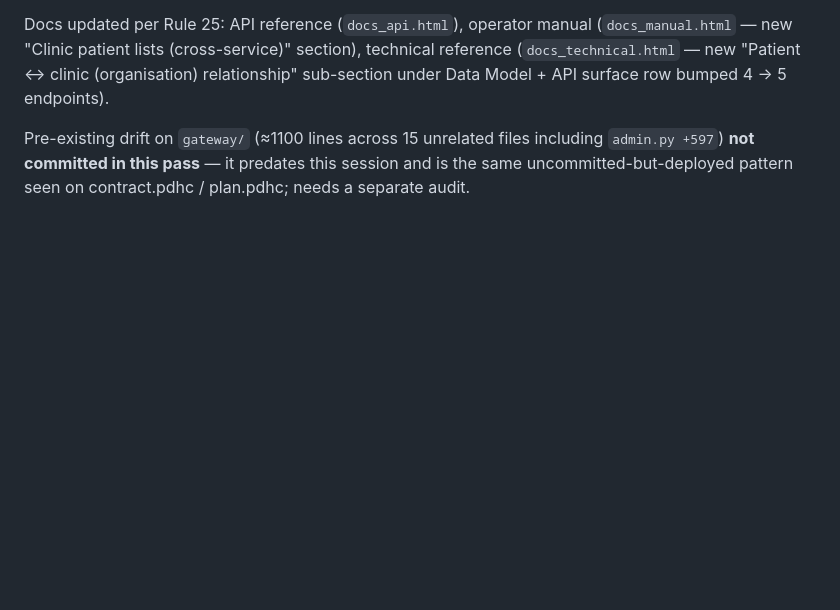
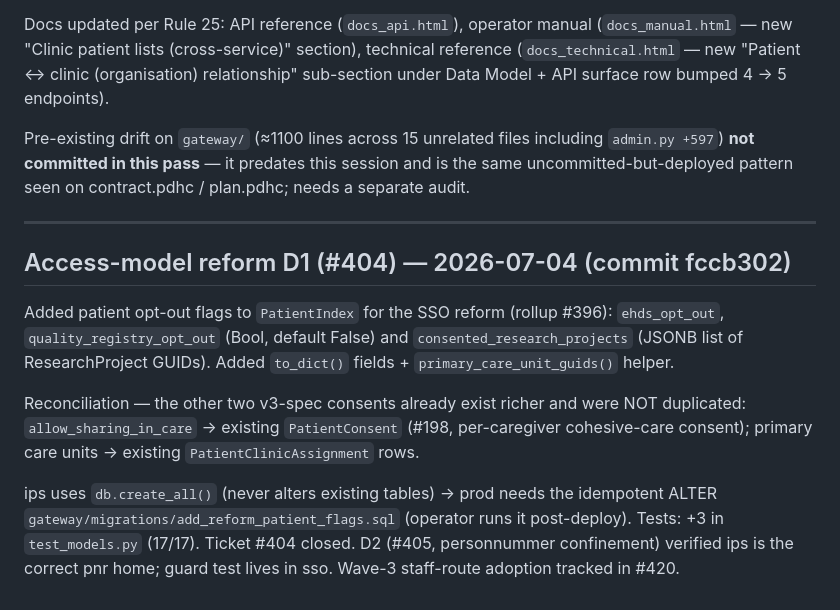
Before and after one commit to profingvar/ips.pdhc, a Markdown page: progress.md, the part around the change. Rendered like a GitHub page; blank space fills up the shorter version.

Commit message:
progress.md: record D1 reform work (#404)
Co-Authored-By: Claude Opus 4.8 (1M context) <noreply@anthropic.com>

```diff
--- a/progress.md
+++ b/progress.md
@@ -331,3 +331,24 @@ Pre-existing drift on `gateway/` (≈1100 lines across 15 unrelated
 files including `admin.py +597`) **not committed in this pass** — it
 predates this session and is the same uncommitted-but-deployed pattern
 seen on contract.pdhc / plan.pdhc; needs a separate audit.
+
+---
+
+## Access-model reform D1 (#404) — 2026-07-04 (commit fccb302)
+
+Added patient opt-out flags to `PatientIndex` for the SSO reform (rollup
+#396): `ehds_opt_out`, `quality_registry_opt_out` (Bool, default False)
+and `consented_research_projects` (JSONB list of ResearchProject GUIDs).
+Added `to_dict()` fields + `primary_care_unit_guids()` helper.
+
+Reconciliation — the other two v3-spec consents already exist richer and
+were NOT duplicated: `allow_sharing_in_care` → existing `PatientConsent`
+(#198, per-caregiver cohesive-care consent); primary care units →
+existing `PatientClinicAssignment` rows.
+
+ips uses `db.create_all()` (never alters existing tables) → prod needs
+the idempotent ALTER `gateway/migrations/add_reform_patient_flags.sql`
+(operator runs it post-deploy). Tests: +3 in `test_models.py` (17/17).
+Ticket #404 closed. D2 (#405, personnummer confinement) verified ips is
+the correct pnr home; guard test lives in sso. Wave-3 staff-route
+adoption tracked in #420.
```
